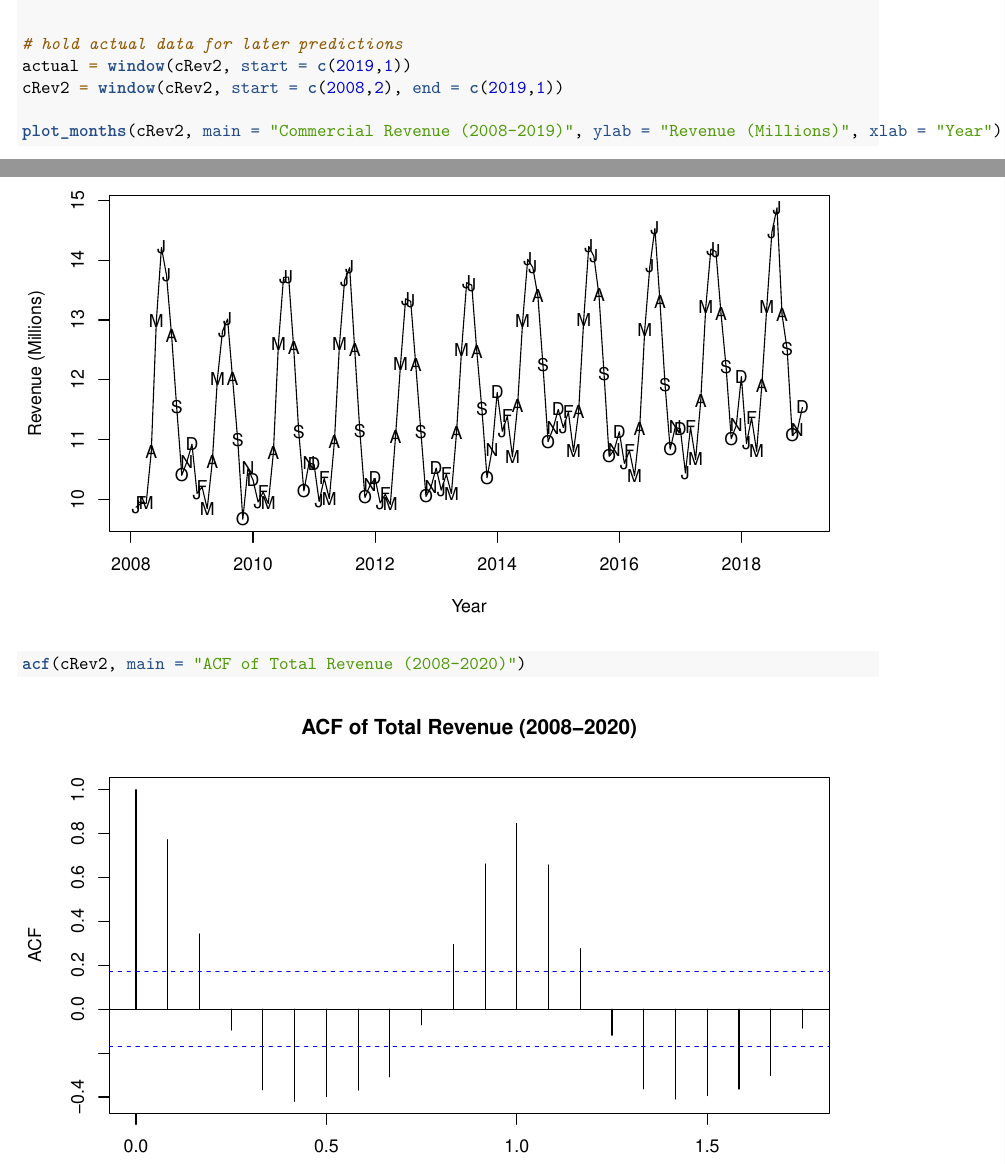
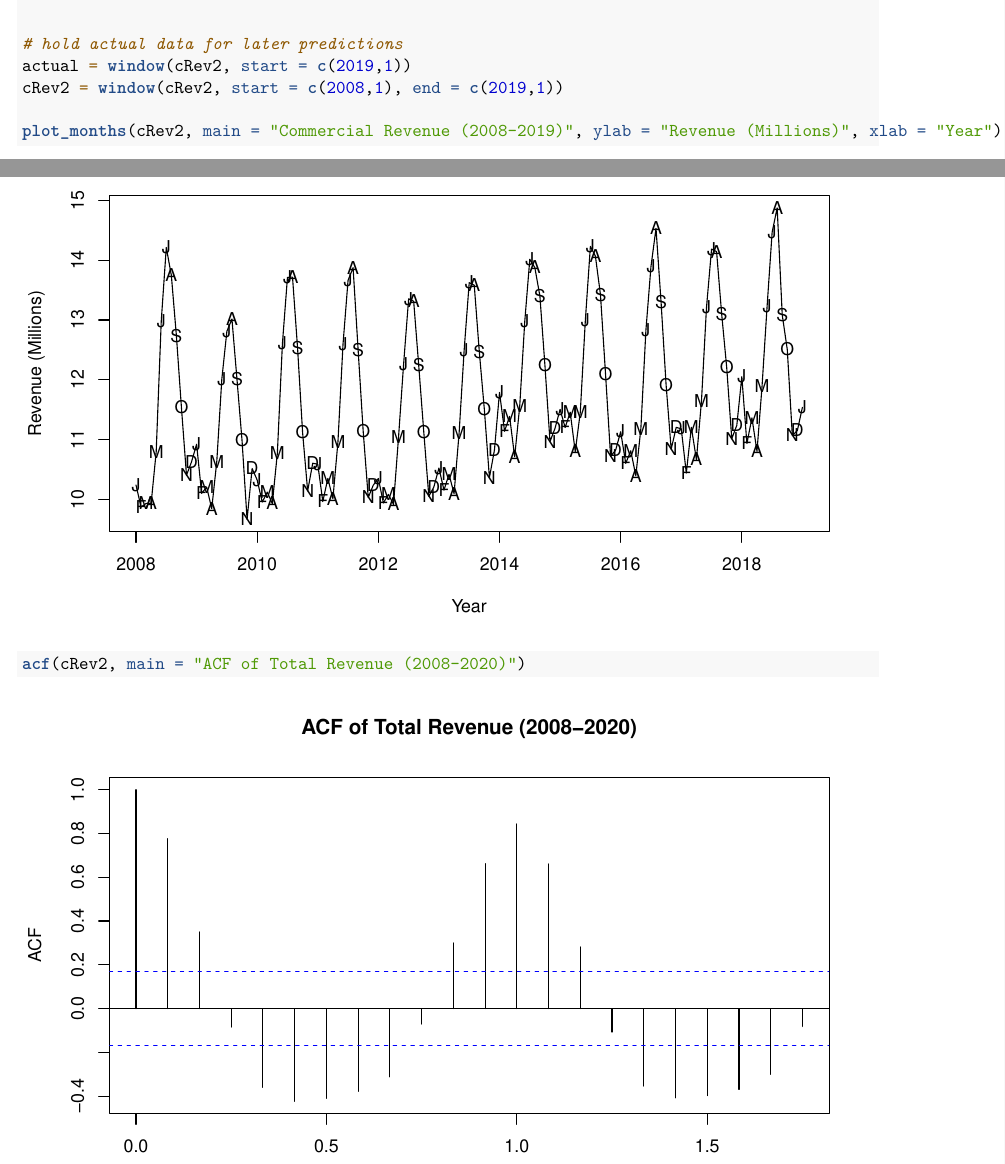
Before and after one commit to al-fred-o/math155FinalProject, an R Markdown document (comRevSpec.Rmd): two parts of pages 2 and 3 of 12, joined at a grey line, cut so that both start at the same text. Rendered offline with R 4.5, knitr and Pandoc, then LaTeX, with nearby package versions; some code elsewhere in the file could not run offline.

Commit message:
window start bug

```diff
--- a/comRevSpec.Rmd
+++ b/comRevSpec.Rmd
@@ -51,7 +51,7 @@ cRev2 = window(cRev, start = c(2008, 1))
 
 # hold actual data for later predictions
 actual = window(cRev2, start = c(2019,1))
-cRev2 = window(cRev2, start = c(2008,2), end = c(2019,1))
+cRev2 = window(cRev2, start = c(2008,1), end = c(2019,1))
 
 plot_months(cRev2, main = "Commercial Revenue (2008-2019)", ylab = "Revenue (Millions)", xlab = "Year")
 
```
